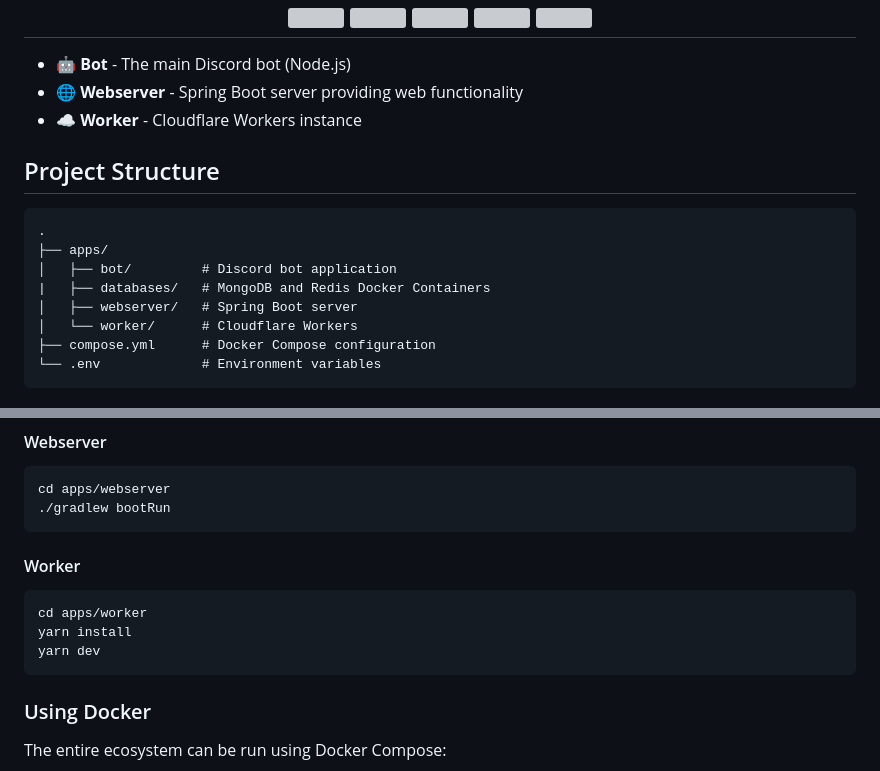
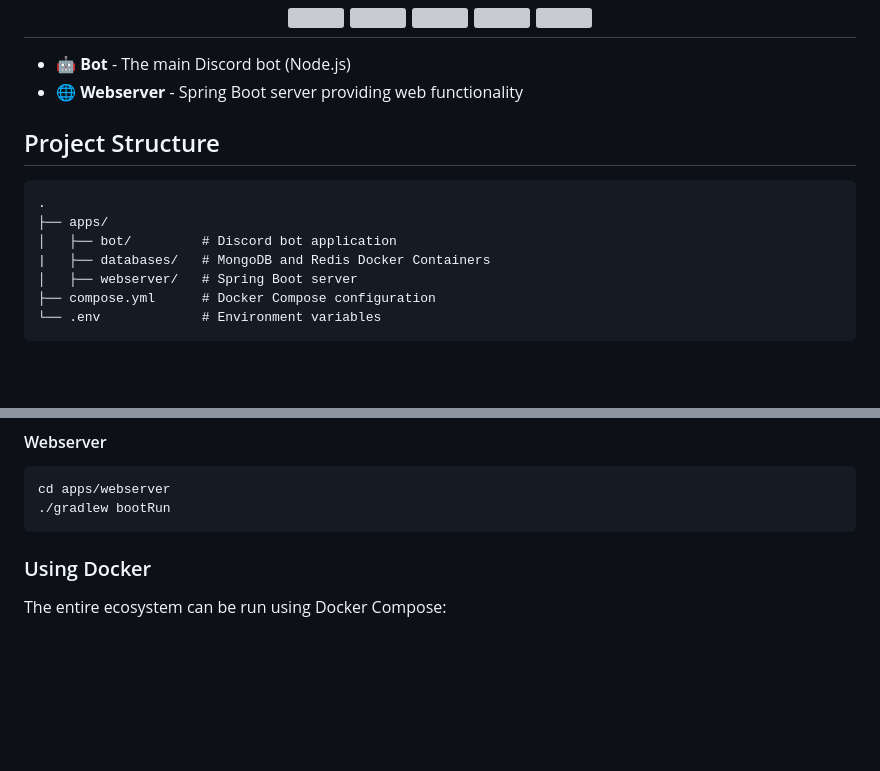
Before and after one commit to JayyDoesDev/jasper, a Markdown page: README.md, 2 parts joined by grey strips. Drawn GitHub-style; blank space fills up the shorter version; grey boxes are pictures that could not be loaded.

Commit message:
remove worker doc

````diff
--- a/README.md
+++ b/README.md
@@ -14,7 +14,6 @@
 
 - 🤖 **Bot** - The main Discord bot (Node.js)
 - 🌐 **Webserver** - Spring Boot server providing web functionality
-- ☁️ **Worker** - Cloudflare Workers instance
 
 ## Project Structure
 
@@ -24,7 +23,6 @@
 │   ├── bot/         # Discord bot application
 |   ├── databases/   # MongoDB and Redis Docker Containers
 │   ├── webserver/   # Spring Boot server
-│   └── worker/      # Cloudflare Workers
 ├── compose.yml      # Docker Compose configuration
 └── .env             # Environment variables
 ```
@@ -53,13 +51,6 @@ Follow the setup instructions in [apps/databases/README.md](apps/databases/READM
 ```bash
 cd apps/webserver
 ./gradlew bootRun
-```
-
-#### Worker
-```bash
-cd apps/worker
-yarn install
-yarn dev
 ```
 
 ### Using Docker
````
